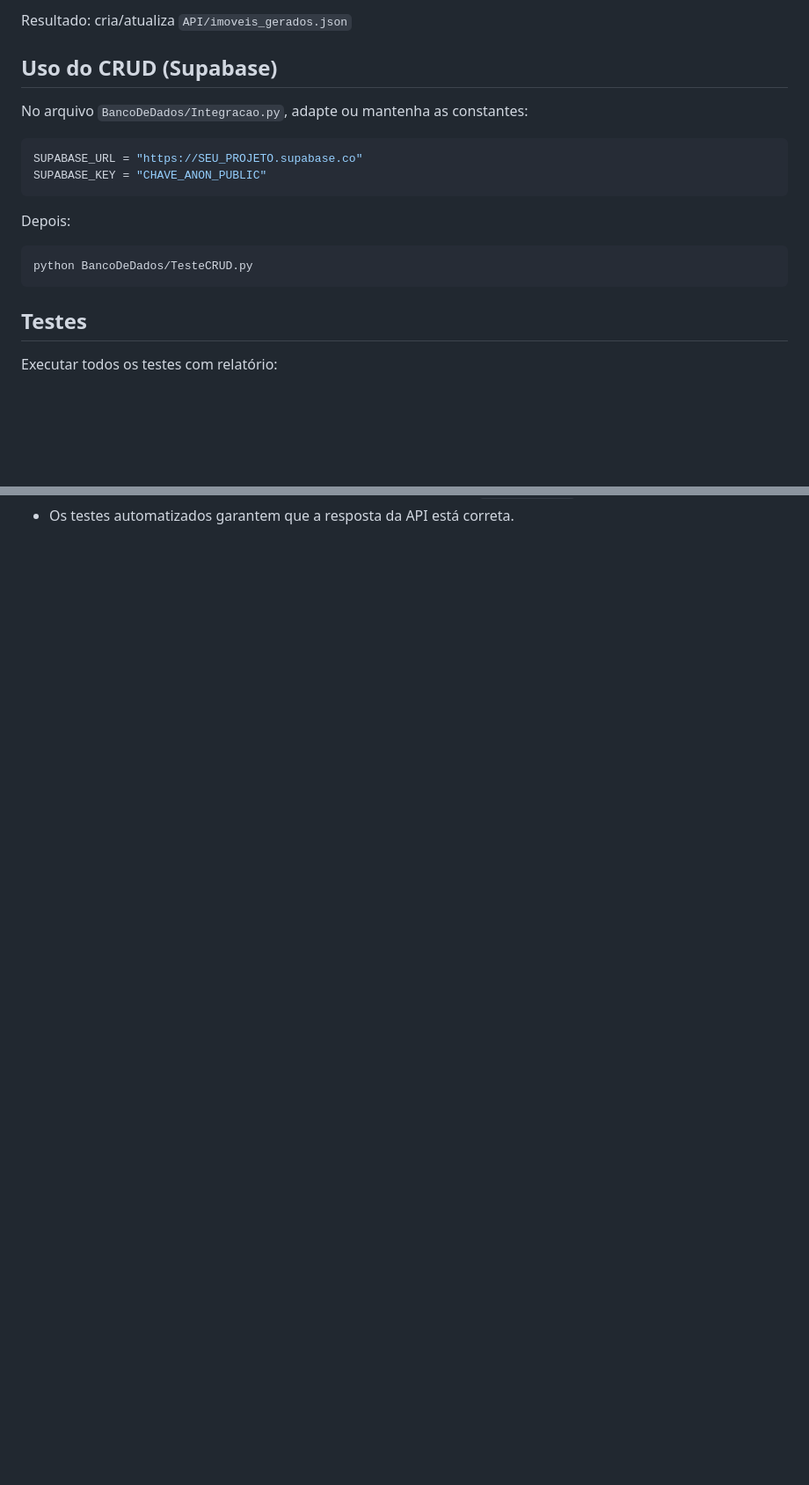
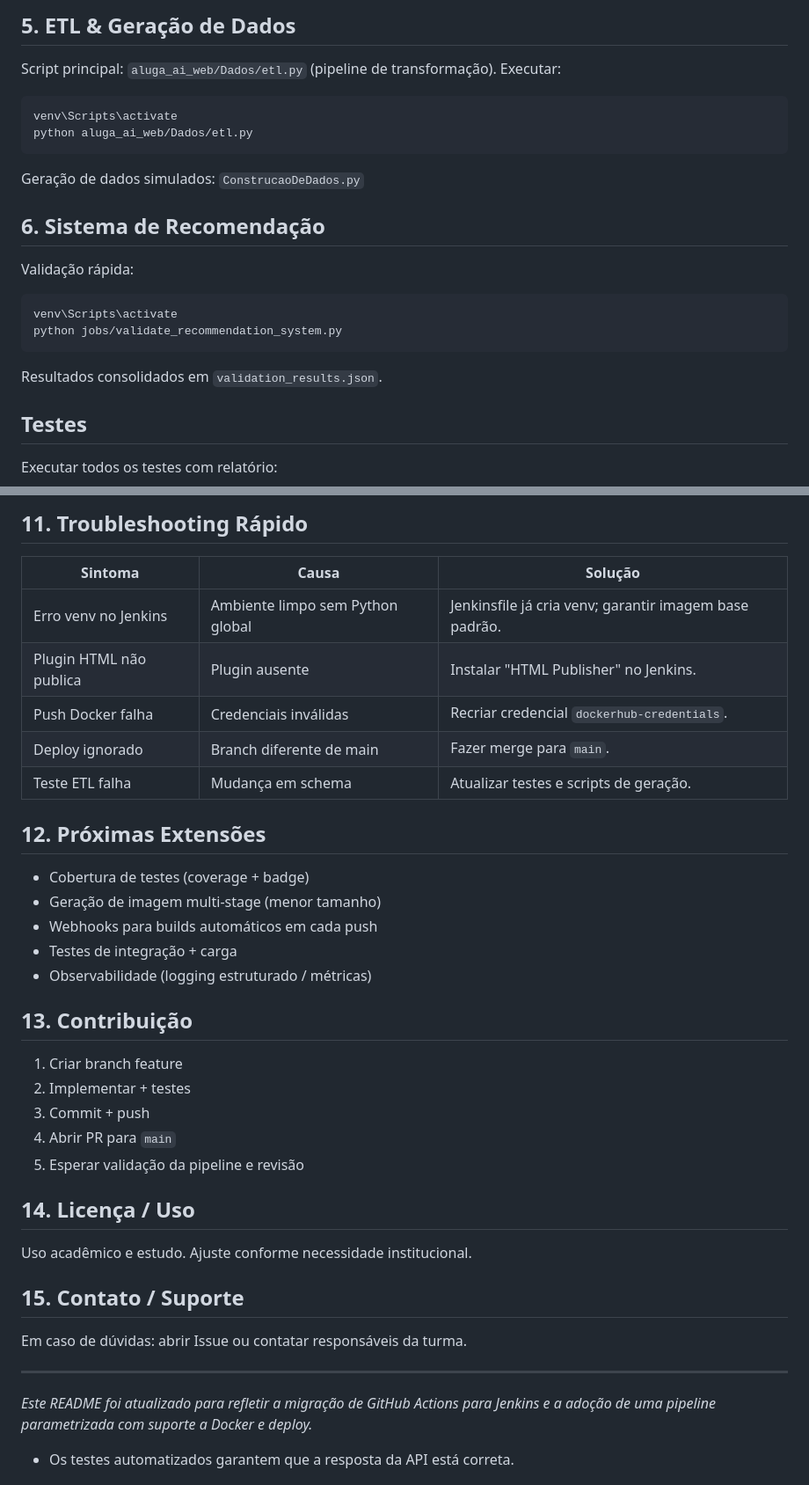
Before and after one commit to C14-2025/Aluga_Ai, a Markdown page: README.md, 2 parts joined by grey strips. Shown at 88% size. GitHub-like rendering; blank space fills up the shorter version.

````diff
--- a/README.md
+++ b/README.md
@@ -75,21 +82,20 @@ python API/ConstrucaoDeDados.py
 ```
 
-Resultado: cria/atualiza `API/imoveis_gerados.json`
+## 5. ETL & Geração de Dados
+Script principal: `aluga_ai_web/Dados/etl.py` (pipeline de transformação). Executar:
+```powershell
+venv\Scripts\activate
+python aluga_ai_web/Dados/etl.py
+```
+Geração de dados simulados: `ConstrucaoDeDados.py`
 
-## Uso do CRUD (Supabase)
-
-No arquivo `BancoDeDados/Integracao.py`, adapte ou mantenha as constantes:
-
-```python
-SUPABASE_URL = "https://SEU_PROJETO.supabase.co"
-SUPABASE_KEY = "CHAVE_ANON_PUBLIC"
+## 6. Sistema de Recomendação
+Validação rápida:
+```powershell
+venv\Scripts\activate
+python jobs/validate_recommendation_system.py
 ```
-
-Depois:
-
-```bash
-python BancoDeDados/TesteCRUD.py
-```
+Resultados consolidados em `validation_results.json`.
 
 ## Testes
 
@@ -153,2 +202,33 @@ Uso acadêmico / estudo. Ajustar conforme necessidade.
+## 11. Troubleshooting Rápido
+| Sintoma | Causa | Solução |
+|--------|-------|---------|
+| Erro venv no Jenkins | Ambiente limpo sem Python global | Jenkinsfile já cria venv; garantir imagem base padrão. |
+| Plugin HTML não publica | Plugin ausente | Instalar "HTML Publisher" no Jenkins. |
+| Push Docker falha | Credenciais inválidas | Recriar credencial `dockerhub-credentials`. |
+| Deploy ignorado | Branch diferente de main | Fazer merge para `main`. |
+| Teste ETL falha | Mudança em schema | Atualizar testes e scripts de geração. |
+
+## 12. Próximas Extensões
+- Cobertura de testes (coverage + badge)
+- Geração de imagem multi-stage (menor tamanho)
+- Webhooks para builds automáticos em cada push
+- Testes de integração + carga
+- Observabilidade (logging estruturado / métricas)
+
+## 13. Contribuição
+1. Criar branch feature
+2. Implementar + testes
+3. Commit + push
+4. Abrir PR para `main`
+5. Esperar validação da pipeline e revisão
+
+## 14. Licença / Uso
+Uso acadêmico e estudo. Ajuste conforme necessidade institucional.
+
+## 15. Contato / Suporte
+Em caso de dúvidas: abrir Issue ou contatar responsáveis da turma.
+
+---
+_Este README foi atualizado para refletir a migração de GitHub Actions para Jenkins e a adoção de uma pipeline parametrizada com suporte a Docker e deploy._
 - Os testes automatizados garantem que a resposta da API está correta.
 
````
Also changed, not shown: other parts of README.md (+125 -73 lines).
